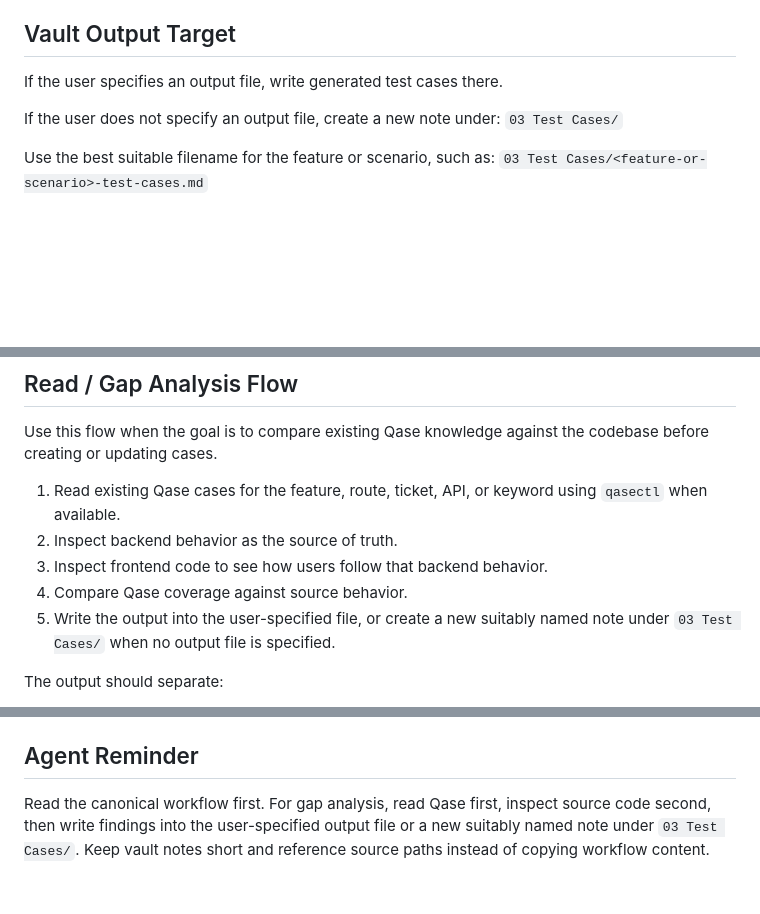
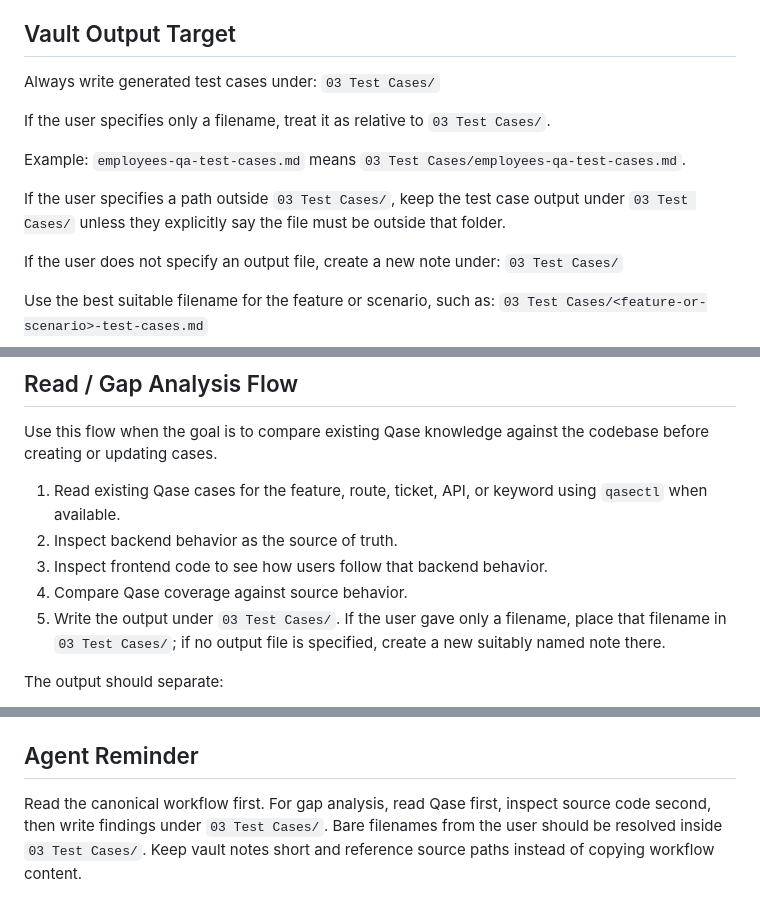
Before and after one commit to chvaldez1/Showpass-QA-Vault, a Markdown page: 06 Prompts/Showpass QA Test Case Generator.md, 3 parts joined by grey strips. Rendered like a GitHub page; blank space fills up the shorter version.

Commit message:
update prompt

```diff
--- a/06 Prompts/Showpass QA Test Case Generator.md
+++ b/06 Prompts/Showpass QA Test Case Generator.md
@@ -19,7 +19,15 @@ Do not duplicate the workflow content here. Read the canonical QA workflow befor
 
 ## Vault Output Target
 
-If the user specifies an output file, write generated test cases there.
+Always write generated test cases under:
+`03 Test Cases/`
+
+If the user specifies only a filename, treat it as relative to `03 Test Cases/`.
+
+Example:
+`employees-qa-test-cases.md` means `03 Test Cases/employees-qa-test-cases.md`.
+
+If the user specifies a path outside `03 Test Cases/`, keep the test case output under `03 Test Cases/` unless they explicitly say the file must be outside that folder.
 
 If the user does not specify an output file, create a new note under:
 `03 Test Cases/`
@@ -37,7 +45,7 @@ Use this flow when the goal is to compare existing Qase knowledge against the co
 2. Inspect backend behavior as the source of truth.
 3. Inspect frontend code to see how users follow that backend behavior.
 4. Compare Qase coverage against source behavior.
-5. Write the output into the user-specified file, or create a new suitably named note under `03 Test Cases/` when no output file is specified.
+5. Write the output under `03 Test Cases/`. If the user gave only a filename, place that filename in `03 Test Cases/`; if no output file is specified, create a new suitably named note there.
 
 The output should separate:
 
@@ -68,4 +76,4 @@ When a user does approve Qase updates, follow [[05 Tooling/qasectl#Qase Update W
 
 ## Agent Reminder
 
-Read the canonical workflow first. For gap analysis, read Qase first, inspect source code second, then write findings into the user-specified output file or a new suitably named note under `03 Test Cases/`. Keep vault notes short and reference source paths instead of copying workflow content.
+Read the canonical workflow first. For gap analysis, read Qase first, inspect source code second, then write findings under `03 Test Cases/`. Bare filenames from the user should be resolved inside `03 Test Cases/`. Keep vault notes short and reference source paths instead of copying workflow content.
```
Also changed, not shown: 03 Test Cases/employees-qa-test-cases.md (added, +365 -0 lines).
